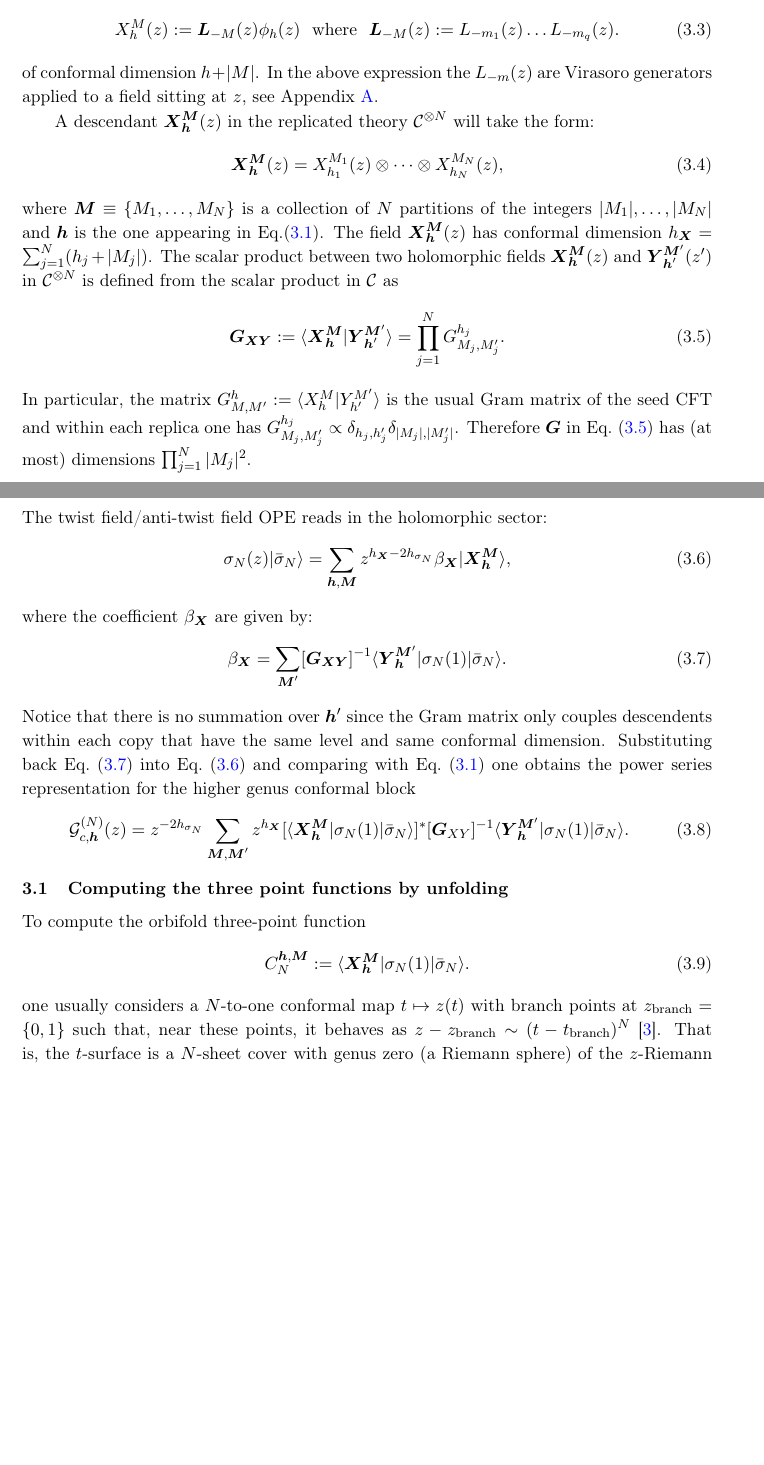
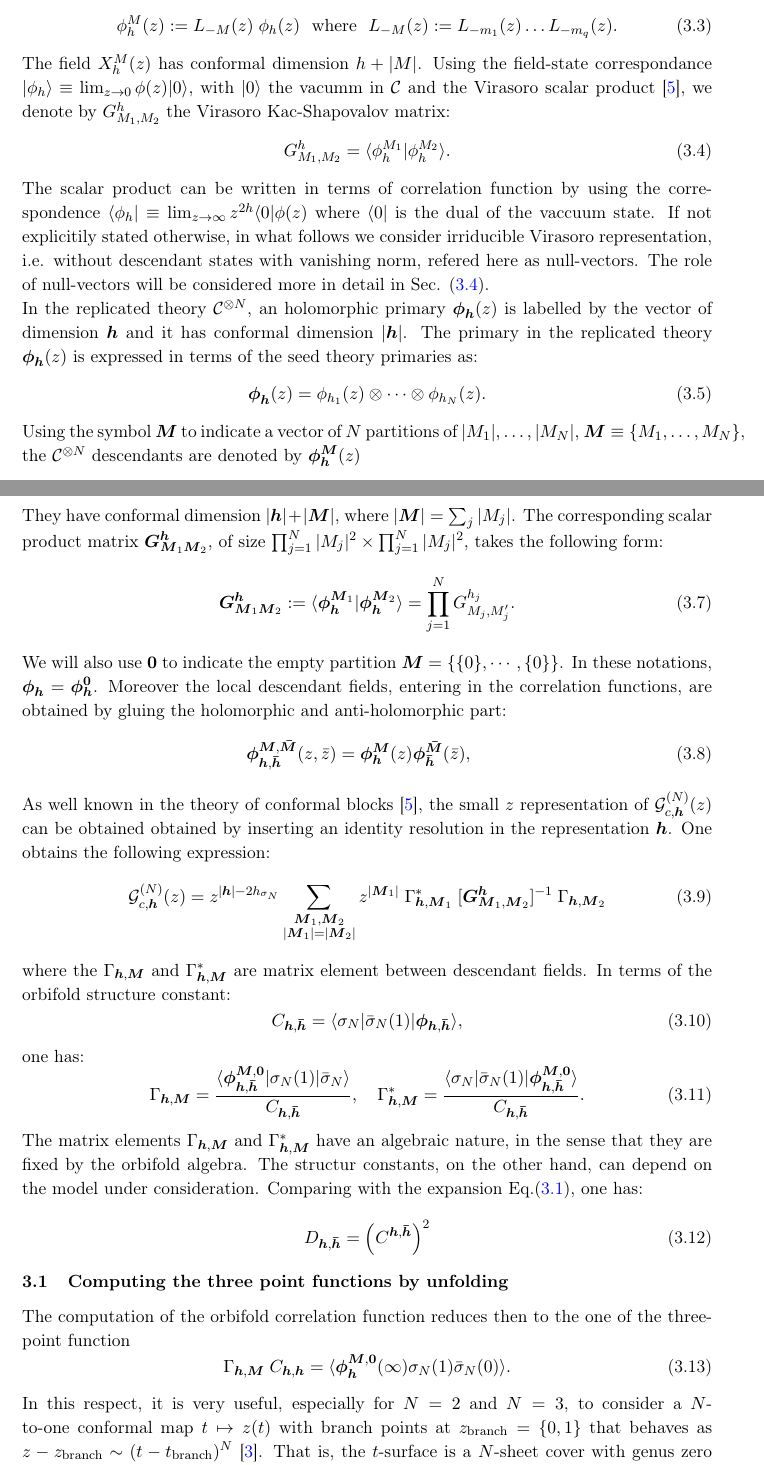
Before and after one commit to raoulsantachiara/Genus2CFT, a LaTeX document (Genus2CFT.tex): two parts of pages 4 and 5 of 19, joined at a grey line, cut so that both start at the same text, the shorter picture padded with empty space. Compiled offline with pdfLaTeX.

Commit message:
fixing notations section 3.1 3.2

```diff
--- a/Genus2CFT.tex
+++ b/Genus2CFT.tex
@@ -151 +151,2 @@ are the so called modular conformal blocks and are fixed by the orbifold symmetr
 
+\noindent We review the procedure, well described in \cite{Collier}, to obtain the small $z$ expansion  of  the modular conformal blocks.  Let us fix some notations. In the seed CFT $\mathcal{C}$, we denote by $\phi_{h}(z)$  an holomorphic primary fields of dimension $h$  and by $X_{h}^{M}(z)$ one of its descendants. We label with  $M\equiv\{m_1,\dots,m_q\}$ a partition of the integer  $|M|$.  In terms of the  Virasoro generators $L_{-m}(z)$, defined in Eq.~\eqref{vir_ln}, $\phi_{h}^{M}(z)$ takes the form:
@@ -153,46 +153,56 @@ are the so called modular conformal blocks and are fixed by the orbifold symmetr
 \begin{equation}
 \label{desc}
- X_{h}^{M}(z):=\boldsymbol{L}_{-M}(z)\phi_h(z)~~{\rm{where}}~~ \boldsymbol{L}_{-M}(z):=L_{-m_1}(z)\dots L_{-m_q}(z).
+ \phi_{h}^{M}(z):=L_{-M}(z)\;\phi_h(z)~~{\rm{where}}~~ L_{-M}(z):=L_{-m_1}(z)\dots L_{-m_q}(z).
  \end{equation}
- of conformal dimension $h+|M|$. In the above expression the  $L_{-m}(z)$ are Virasoro generators applied to a field sitting at $z$, see Appendix~\ref{app_ward}.
+The field  $X_{h}^{M}(z)$ has conformal dimension $h+|M|$. Using the field-state correspondance $|\phi_{h}\rangle\equiv \lim_{z\to 0}\phi(z)|0\rangle$, with $|0\rangle$ the vacumm in $\mathcal{C}$ and the Virasoro scalar product \cite{DiFrancesco}, we denote by  $G^{h}_{M_1,M_2}$ the Virasoro Kac-Shapovalov matrix:
+\begin{equation}
+G^{h}_{M_1,M_2} = \langle \phi_{h}^{M_1}|\phi_{h}^{M_2}\rangle.
+\end{equation}
+The scalar product can be written in terms of correlation function by using the correspondence  $\langle \phi_{h} |\equiv\lim_{z\rightarrow\infty}z^{2h}\langle 0|\phi(z)$ where $\langle 0|$ is the dual of the vaccuum state. If not explicitily stated otherwise, in what follows we consider irriducible Virasoro representation, i.e. without descendant states with vanishing norm, refered here as null-vectors. The role of null-vectors will be considered more in detail in Sec. (\ref{null_vec1}).
 
- A descendant $\boldsymbol{X}^{\boldsymbol{M}}_{\boldsymbol{h}}(z)$ in the replicated theory  $\mathcal{C}^{\otimes N}$ will take the form:
+\noindent In the replicated theory  $\mathcal{C}^{\otimes N}$, an holomorphic primary $\boldsymbol{\phi}_{\boldsymbol{h}}(z)$  is labelled by the vector of dimension $\boldsymbol{h}$ and it has conformal dimension $|\boldsymbol{h}|$. The primary in the replicated theory $\boldsymbol{\phi}_{\boldsymbol{h}}(z)$ is expressed in terms of the seed theory primaries as:
+\begin{equation}
+\boldsymbol{\phi}_{\boldsymbol{h}}(z)=\phi_{h_1}(z)\otimes \cdots\otimes \phi_{h_N}(z).
+\end{equation}
+Using the symbol $\boldsymbol{M}$ to indicate a vector of $N$ partitions of  $|M_1|,\dots, |M_N|$, $\boldsymbol{M}\equiv\{M_1,\dots,M_N\}$,  the  $\mathcal{C}^{\otimes N}$ descendants are denoted by  $\boldsymbol{\phi}^{\boldsymbol{M}}_{\boldsymbol{h}}(z)$
  \begin{equation}
- \boldsymbol{X}_{\boldsymbol{h}}^{\boldsymbol{M}}(z)=X_{h_1}^{M_1}(z)\otimes \dots \otimes X_{h_N}^{M_N}(z),
+ \boldsymbol{\phi}_{\boldsymbol{h}}^{\boldsymbol{M}}(z)=\phi_{h_1}^{M_1}(z)\otimes \dots \otimes \phi_{h_N}^{M_N}(z).
 \end{equation}
-where $\boldsymbol{M}\equiv\{M_1,\dots,M_N\}$ is a collection of $N$ partitions of the  integers $|M_1|,\dots, |M_N|$ and $\boldsymbol{h}$ is the one appearing in Eq.(\ref{conformal_block_decomposition_0}). The field $\boldsymbol{X}^{\boldsymbol{M}}_{\boldsymbol{h}}(z)$ has
-conformal dimension  $h_{\boldsymbol{\boldsymbol{X}}}=\sum_{j=1}^N(h_j+|M_j|)$. The scalar product between two holomorphic fields $\boldsymbol{X}_{\boldsymbol{h}}^{\boldsymbol{M}}(z)$ and $\boldsymbol{Y}_{\boldsymbol{h}'}^{\boldsymbol{M}'}(z')$ in $\mathcal{C}^{\otimes N}$ is defined from the scalar product in $\mathcal{C}$ as
+They have conformal dimension $|\boldsymbol{h}|+|\boldsymbol{M}|$, where $|\boldsymbol{M}|=\sum_j |M_j|$.
+The corresponding scalar product matrix $\boldsymbol{G}^{\boldsymbol{h}}_{\boldsymbol{M}_1\boldsymbol{M}_2}$, of size $\prod_{j=1}^{N}|M_j|^2\times \prod_{j=1}^{N}|M_j|^2$, takes the following form:
 \begin{equation}
 \label{scal}
- \boldsymbol{G}_{\boldsymbol{X}\boldsymbol{Y}}:=\langle \boldsymbol{X}_{\boldsymbol{h}}^{\boldsymbol{M}} | \boldsymbol{Y}_{\boldsymbol{h}'}^{\boldsymbol{M}'}\rangle=\prod_{j=1}^N G^{h_j}_{M_j,M_j'}.
+ \boldsymbol{G}^{\boldsymbol{h}}_{\boldsymbol{M}_1\boldsymbol{M}_2}:=\langle \boldsymbol{\phi}_{\boldsymbol{h}}^{\boldsymbol{M}_1} | \boldsymbol{\phi}_{\boldsymbol{h}}^{\boldsymbol{M}_2}\rangle=\prod_{j=1}^N G^{h_j}_{M_j,M_j'}.
 \end{equation}
-In particular, the matrix $G^{h}_{M,M'}:=\langle X_{h}^{M}|Y_{h'}^{M'}\rangle$ is the usual Gram matrix of the seed CFT and within each replica  one has $G^{h_j}_{M_j,M_j'}\propto\delta_{h_j,h_j'}\delta_{|M_j|,|M_j'|}$. Therefore $\boldsymbol{G}$ in Eq.~\eqref{scal} has (at most) dimensions  $\prod_{j=1}^{N}|M_j|^2$.
+We will also use $\boldsymbol{0}$ to indicate the empty partition $\boldsymbol{M}=\{\{0\},\cdots,\{0\}\}$. In these notations, $\boldsymbol{\phi}_{\boldsymbol{h}}=\boldsymbol{\phi}_{\boldsymbol{h}}^{\boldsymbol{0}}$. Moreover the local descendant fields, entering in the correlation functions, are obtained by gluing the holomorphic and anti-holomorphic part:
+\begin{equation}
+\boldsymbol{\phi}^{\boldsymbol{M},\boldsymbol{\bar{M}}}_{\boldsymbol{h},\boldsymbol{\bar{h}}} (z,\bar{z})=\boldsymbol{\phi}^{\boldsymbol{M}}_{\boldsymbol{h}}(z)\boldsymbol{\phi}^{\boldsymbol{\bar{M}}}_{\boldsymbol{\bar{h}}}(\bar{z}), \quad
+\end{equation}
 
-\noindent   The twist field/anti-twist field OPE reads in the holomorphic sector:
-\begin{equation}
-\label{OPE}
- \sigma_N(z)|\bar{\sigma}_N\rangle=\sum_{\boldsymbol{h},\boldsymbol{M}} z^{h_{\boldsymbol{X}}-2h_{\sigma_N}}\beta_{\boldsymbol{X}}|\boldsymbol{X}_{\boldsymbol{h}}^{\boldsymbol{M}}\rangle,
-\end{equation}
-where the coefficient $\beta_{\boldsymbol{X}}$ are given by:
-\begin{equation}
-\label{beta}
- \beta_{\boldsymbol{X}}=\sum_{\boldsymbol{M}'} [\boldsymbol{G_{\boldsymbol{X}\boldsymbol{Y}}}]^{-1}\langle \boldsymbol{Y}_{\boldsymbol{h}}^{\boldsymbol{M}'}|\sigma_N(1)|\bar{\sigma}_N\rangle.
-\end{equation}
-Notice that there is no summation over $\boldsymbol{h}'$ since the Gram matrix only couples descendents within each copy that have the same level and same conformal dimension.
-Substituting back Eq.~\eqref{beta} into Eq.~\eqref{OPE} and comparing with Eq.~\eqref{conformal_block_decomposition_0}
-one obtains the power series representation for the higher genus conformal block
+\noindent As well known in the theory of conformal blocks \cite{DiFrancesco}, the small $z$ representation of $\mathcal{G}_{c, \boldsymbol{h}}^{(N)}(z)$ can be obtained obtained by inserting an identity resolution
+in the representation $\boldsymbol{h}$. One obtains the following expression:
 \begin{equation}\label{conformal_block_decomposition}
  \mathcal{G}_{c,\boldsymbol{h}}^{(N)}(z)=
- z^{-2h_{\sigma_N}}\sum_{\boldsymbol{M}, \boldsymbol{M}'} z^{h_{\boldsymbol{X}}}[\langle \boldsymbol{X}_{\boldsymbol{h}}^{\boldsymbol{M}}|\sigma_N(1)|\bar{\sigma}_N\rangle]^*[\boldsymbol{G}_{XY}]^{-1}\langle \boldsymbol{Y}_{\boldsymbol{h}}^{\boldsymbol{M}'}| \sigma_N(1)|\bar{\sigma}_N\rangle.
+ z^{|\boldsymbol{h}|-2h_{\sigma_N}}\sum_{\substack{\boldsymbol{M}_1, \boldsymbol{M}_2 \\ |\boldsymbol{M}_1|=|\boldsymbol{M}_2|} } z^{|\boldsymbol{M}_1|}\;\Gamma^{*}_{\boldsymbol{h}, \boldsymbol{M}_1}\; [\boldsymbol{G}^{\boldsymbol{h}}_{\boldsymbol{M}_1,\boldsymbol{M}_2}]^{-1}\;\Gamma_{\boldsymbol{h},\boldsymbol{M}_2}
 \end{equation}
+where the $\Gamma_{\boldsymbol{h},\boldsymbol{M}}$ and $\Gamma^{*}_{\boldsymbol{h},\boldsymbol{M}}$ are matrix element between descendant fields.  In terms of the orbifold structure constant:
+\begin{equation}
+C_{\boldsymbol{h},\boldsymbol{\bar{h}}}=\langle  \sigma_{N}|\bar{\sigma}_{N}(1)|\boldsymbol{\phi}_{\boldsymbol{h},\boldsymbol{\bar{h}}}\rangle,
+\end{equation}
+one has:
+ \begin{equation}
+\Gamma_{\boldsymbol{h},\boldsymbol{M}} = \frac{\langle \boldsymbol{\phi}^{\boldsymbol{M},\boldsymbol{0}}_{\boldsymbol{h},\boldsymbol{\bar{h}}}| \sigma_{N}(1)|\bar{\sigma}_{N}\rangle}{C_{\boldsymbol{h},\boldsymbol{\bar{h}}}},\quad  \Gamma^{*}_{\boldsymbol{h},\boldsymbol{M}} = \frac{\langle  \sigma_{N}|\bar{\sigma}_{N}(1)|\boldsymbol{\phi}^{\boldsymbol{M},\boldsymbol{0}}_{\boldsymbol{h},\boldsymbol{\bar{h}}}\rangle}{C_{\boldsymbol{h},\boldsymbol{\bar{h}}}} .
+ \end{equation}
+ The matrix elements  $\Gamma_{\boldsymbol{h},\boldsymbol{M}}$ and $\Gamma^{*}_{\boldsymbol{h},\boldsymbol{M}}$ have an algebraic nature, in the sense that they are fixed by the orbifold algebra. The structur constants, on the other hand, can depend on the model under consideration. Comparing with the expansion Eq.\eqref{conformal_block_decomposition_0}, one has:
+ \begin{equation}
+ D_{\boldsymbol{h},\boldsymbol{\bar{h}}}= \left(C^{\boldsymbol{h},\boldsymbol{\bar{h}}}\right)^2
+ \end{equation}
 \subsection{Computing the three point functions by unfolding}
-To compute the orbifold three-point function
+The computation of the orbifold correlation function reduces then to the one of the three-point function
 \begin{equation}\label{orbifold_three-point}
- C_N^{\boldsymbol{h},\boldsymbol{M}}:=\langle \boldsymbol{X}_{\boldsymbol{h}}^{\boldsymbol{M}}| \sigma_N(1)|\bar{\sigma}_N\rangle.
+ \Gamma_{\boldsymbol{h},\boldsymbol{M}} \;C_{\boldsymbol{h},\boldsymbol{h}} = \langle \boldsymbol{\phi}^{\boldsymbol{M},\boldsymbol{0}}_{\boldsymbol{h}}(\infty) \sigma_{N}(1)\bar{\sigma}_{N}(0)\rangle.
 \end{equation}
-one usually considers a $N$-to-one conformal map
-$t\mapsto z(t)$ with branch points at $z_{\text{branch}}=\{0, 1\}$ such that, near
-these points, it behaves as $z-z_{\text{branch}}\sim (t-t_{\text{branch}})^N$~\cite{Lunin}.
-That is, the $t$-surface is a $N$-sheet cover with genus zero (a Riemann sphere)
+In this respect, it is very useful, especially for $N=2$ and $N=3$,  to consider a $N$-to-one conformal map
+$t\mapsto z(t)$ with branch points at $z_{\text{branch}}=\{0, 1\}$  that behaves as $z-z_{\text{branch}}\sim (t-t_{\text{branch}})^N$~\cite{Lunin}.
+That is, the $t$-surface is a $N$-sheet cover with genus zero
  of the $z$-Riemann sphere with a branch cut along
-$(0,1)$. The point $z=\infty$, where the field $\boldsymbol{X}_{\boldsymbol{h}}^{\boldsymbol{M}}$ in Eq.~\eqref{orbifold_three-point} is inserted, is mapped to $N$ different points $t_\infty=\{t_1, \dots, t_N\}$ in
```
Also changed, not shown: Genus2CFT.tex (91 more changed lines).
